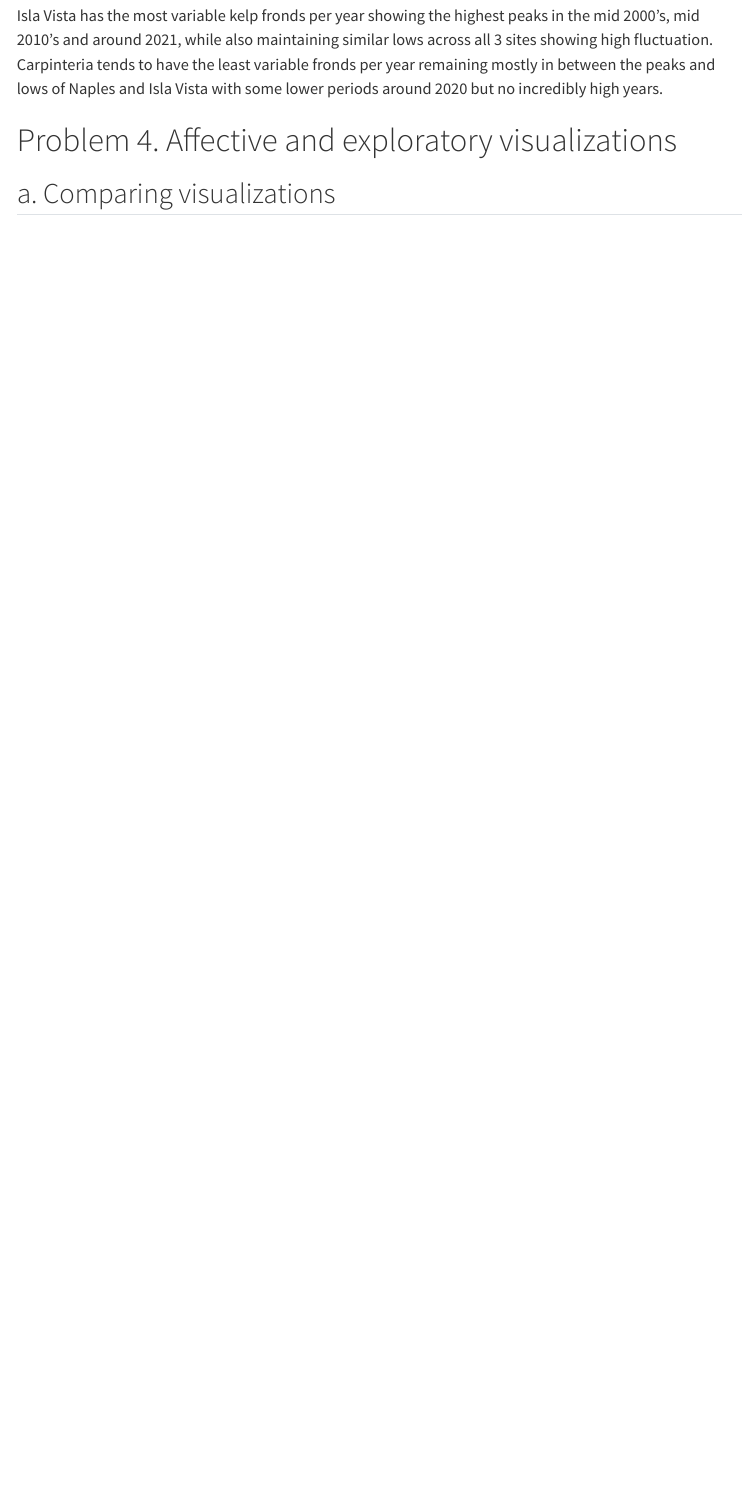
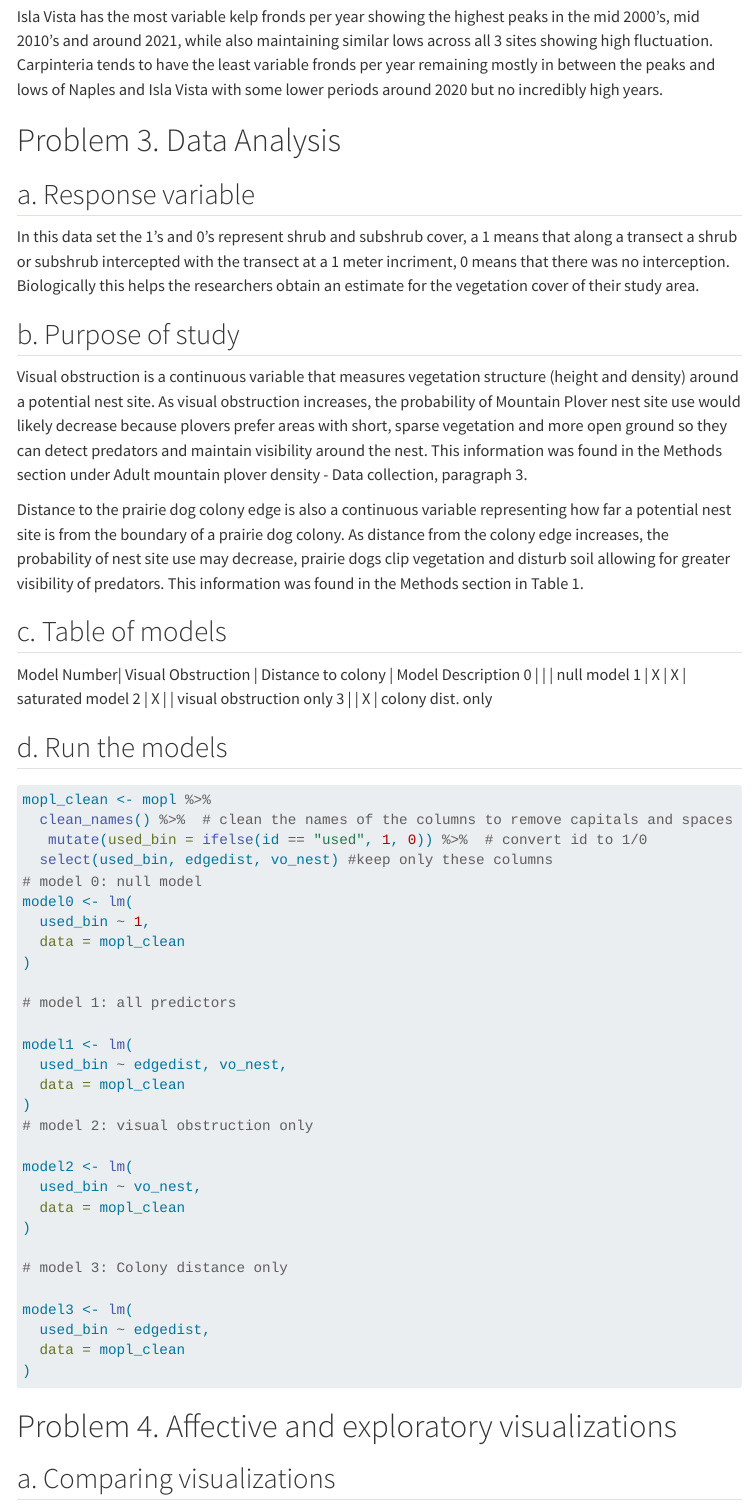
Before and after one commit to talularwilmot/ENVS-193DS_winter-2026_final, a Quarto document (code/Final.qmd): the page in a window 1100 px wide, from 2880 px down before the commit and from 2930 px down after it, so that both start at the same text. Rendered offline with R 4.5, knitr and Pandoc in place of Quarto, with nearby package versions; some code elsewhere in the file could not run offline; menus at the side of the page are left out; long lines of code are wrapped; column names are cleaned by a stand-in for the janitor package.

Commit message:
create models for problem 3

````diff
--- a/code/Final.qmd
+++ b/code/Final.qmd
@@ -106,6 +107,60 @@ ggplot(data = kelp_clean, # used clean data
 
 Isla Vista has the most variable kelp fronds per year showing the highest peaks in the mid 2000's, mid 2010's and around 2021, while also maintaining similar lows across all 3 sites showing high fluctuation. Carpinteria tends to have the least variable fronds per year remaining mostly in between the peaks and lows of Naples and Isla Vista with some lower periods around 2020 but no incredibly high years.
 
+# Problem 3. Data Analysis
+
+## a. Response variable
+
+In this data set the 1's and 0's represent shrub and subshrub cover, a 1 means that along a transect a shrub or subshrub intercepted with the transect at a 1 meter incriment, 0 means that there was no interception. Biologically this helps the researchers obtain an estimate for the vegetation cover of their study area.
+
+## b. Purpose of study
+
+Visual obstruction is a continuous variable that measures vegetation structure (height and density) around a potential nest site. As visual obstruction increases, the probability of Mountain Plover nest site use would likely decrease because plovers prefer areas with short, sparse vegetation and more open ground so they can detect predators and maintain visibility around the nest. This information was found in the Methods section under Adult mountain plover density - Data collection, paragraph 3.
+
+Distance to the prairie dog colony edge is also a continuous variable representing how far a potential nest site is from the boundary of a prairie dog colony. As distance from the colony edge increases, the probability of nest site use may decrease, prairie dogs clip vegetation and disturb soil allowing for greater visibility of predators. This information was found in the Methods section in Table 1.
+
+## c. Table of models
+Model Number| Visual Obstruction | Distance to colony | Model Description
+0           |                    |                    | null model
+1           |       X            |        X           | saturated model
+2           |       X            |                    | visual obstruction only
+3           |                    |        X           | colony dist. only
+
+## d. Run the models
+
+```{r}
+mopl_clean <- mopl %>%
+  clean_names() %>%  # clean the names of the columns to remove capitals and spaces
+   mutate(used_bin = ifelse(id == "used", 1, 0)) %>%  # convert id to 1/0
+  select(used_bin, edgedist, vo_nest) #keep only these columns
+# model 0: null model
+model0 <- lm(
+  used_bin ~ 1,
+  data = mopl_clean
+)
+
+# model 1: all predictors
+
+model1 <- lm(
+  used_bin ~ edgedist, vo_nest,
+  data = mopl_clean
+)
+# model 2: visual obstruction only
+
+model2 <- lm(
+  used_bin ~ vo_nest,
+  data = mopl_clean
+)
+
+# model 3: Colony distance only
+
+model3 <- lm(
+  used_bin ~ edgedist,
+  data = mopl_clean
+)
+```
+
+
 # Problem 4. Affective and exploratory visualizations
 
 ## a. Comparing visualizations
````
Also changed, not shown: code/Final.html, code/Final_files/figure-html/unnamed-chunk-6-1.png, code/Final_files/figure-html/unnamed-chunk-7-1.png (added), code/Final.qmd (1 more changed lines).
